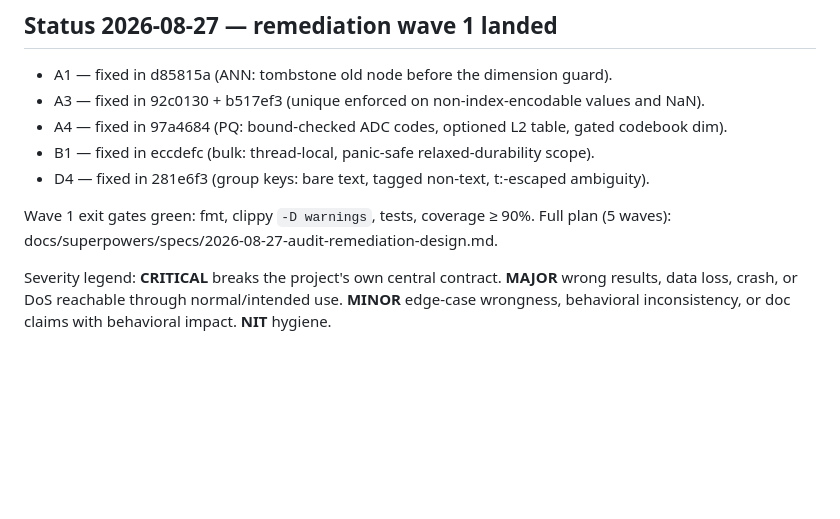
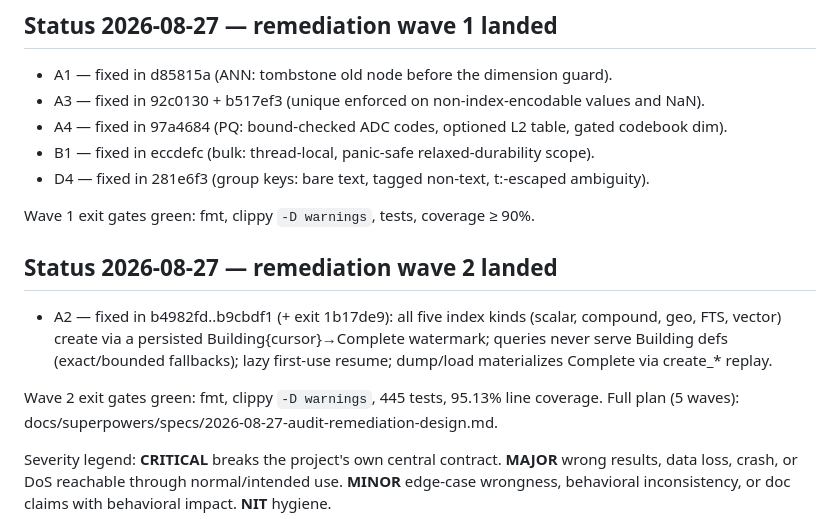
Before and after one commit to corvid-db/corvid, a Markdown page: AUDIT.md, the part around the change. Rendered like a GitHub page; blank space fills up the shorter version.

```diff
--- a/AUDIT.md
+++ b/AUDIT.md
@@ -14,6 +14,15 @@ audit time: `cargo test --workspace` 390 tests green, `cargo clippy -D warnings`
 - D4 — fixed in 281e6f3 (group keys: bare text, tagged non-text, t:-escaped ambiguity).
 
 Wave 1 exit gates green: fmt, clippy `-D warnings`, tests, coverage ≥ 90%.
+
+## Status 2026-08-27 — remediation wave 2 landed
+
+- A2 — fixed in b4982fd..b9cbdf1 (+ exit 1b17de9): all five index kinds (scalar, compound,
+  geo, FTS, vector) create via a persisted Building{cursor}→Complete watermark; queries never
+  serve Building defs (exact/bounded fallbacks); lazy first-use resume; dump/load materializes
+  Complete via create_* replay.
+
+Wave 2 exit gates green: fmt, clippy `-D warnings`, 445 tests, 95.13% line coverage.
 Full plan (5 waves): docs/superpowers/specs/2026-08-27-audit-remediation-design.md.
 
 Severity legend: **CRITICAL** breaks the project's own central contract. **MAJOR** wrong results,
```
Also changed, not shown: DESIGN.md (+1 -0 lines).
